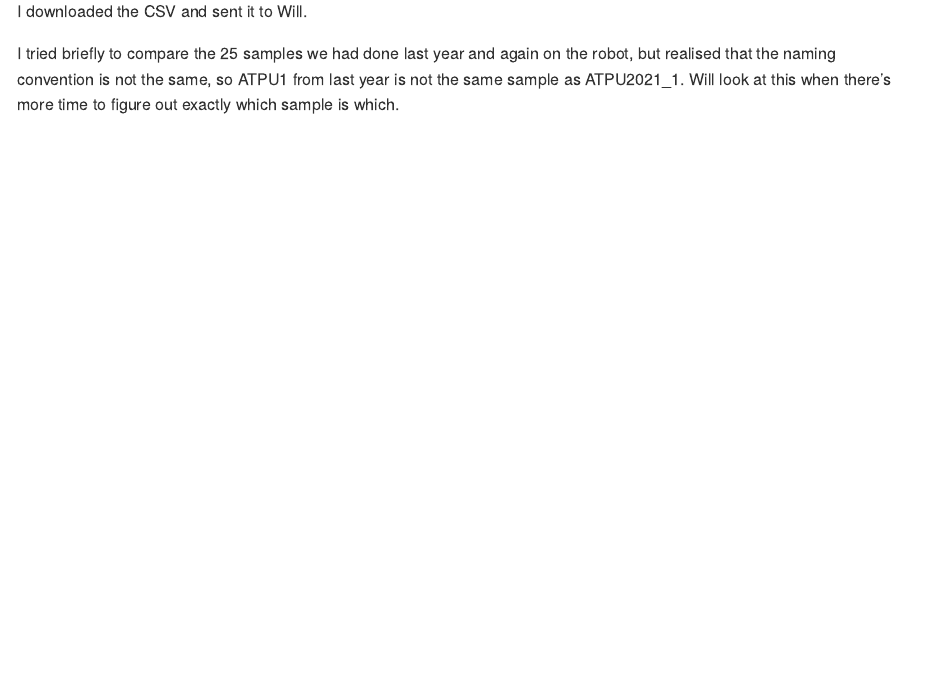
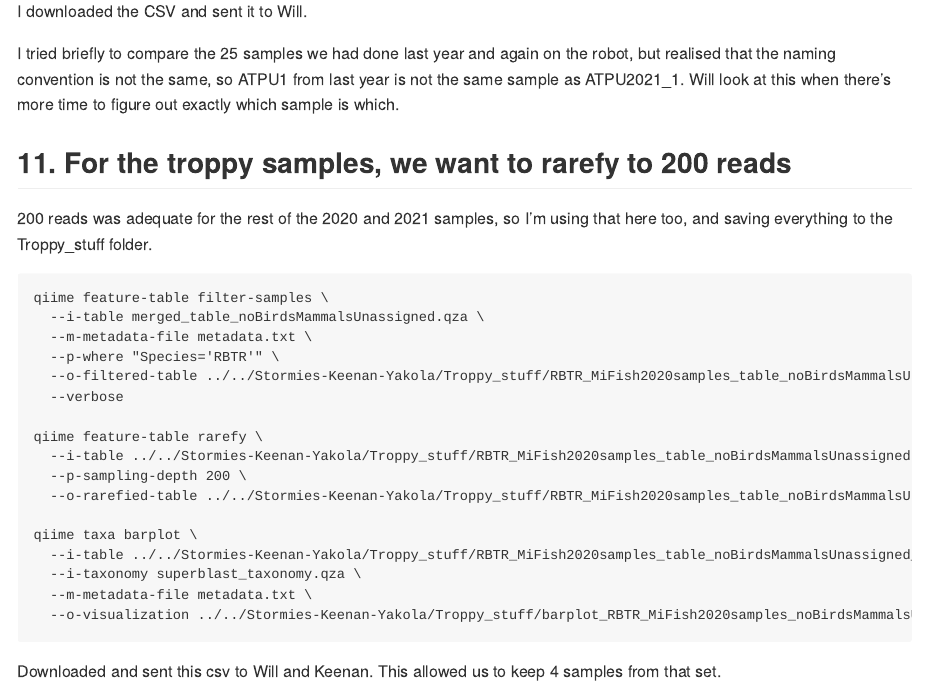
Before and after one commit to GemmaClucas/Matinicus-Rock-2021-Atlantic-Puffins, an R Markdown document (MiFish_2022_Qiime_commands.Rmd): the page in a window 1100 px wide, from 6410 px down. The pictures show the output file MiFish_2022_Qiime_commands.md that the author committed with the source, drawn offline in the style of GitHub.

Commit message:
Added lower rarefaction depth for troppy samples

````diff
--- a/MiFish_2022_Qiime_commands.Rmd
+++ b/MiFish_2022_Qiime_commands.Rmd
@@ -280,3 +280,28 @@ qiime taxa barplot \
 I downloaded the CSV and sent it to Will.
 
 I tried briefly to compare the 25 samples we had done last year and again on the robot, but realised that the naming convention is not the same, so ATPU1 from last year is not the same sample as ATPU2021_1. Will look at this when there's more time to figure out exactly which sample is which.
+
+## 11. For the troppy samples, we want to rarefy to 200 reads
+
+200 reads was adequate for the rest of the 2020 and 2021 samples, so I'm using that here too, and saving everything to the Troppy_stuff folder.
+
+```
+qiime feature-table filter-samples \
+  --i-table merged_table_noBirdsMammalsUnassigned.qza \
+  --m-metadata-file metadata.txt \
+  --p-where "Species='RBTR'" \
+  --o-filtered-table ../../Stormies-Keenan-Yakola/Troppy_stuff/RBTR_MiFish2020samples_table_noBirdsMammalsUnassigned.qza \
+  --verbose
+
+qiime feature-table rarefy \
+  --i-table ../../Stormies-Keenan-Yakola/Troppy_stuff/RBTR_MiFish2020samples_table_noBirdsMammalsUnassigned.qza \
+  --p-sampling-depth 200 \
+  --o-rarefied-table ../../Stormies-Keenan-Yakola/Troppy_stuff/RBTR_MiFish2020samples_table_noBirdsMammalsUnassigned_rarefied200
+
+qiime taxa barplot \
+  --i-table ../../Stormies-Keenan-Yakola/Troppy_stuff/RBTR_MiFish2020samples_table_noBirdsMammalsUnassigned_rarefied200.qza \
+  --i-taxonomy superblast_taxonomy.qza \
+  --m-metadata-file metadata.txt \
+  --o-visualization ../../Stormies-Keenan-Yakola/Troppy_stuff/barplot_RBTR_MiFish2020samples_noBirdsMammalsUnassigned_rarefied200.qzv
+```
+Downloaded and sent this csv to Will and Keenan. This allowed us to keep 4 samples from that set.
````
Also changed, not shown: MiFish_2022_Qiime_commands.md.
